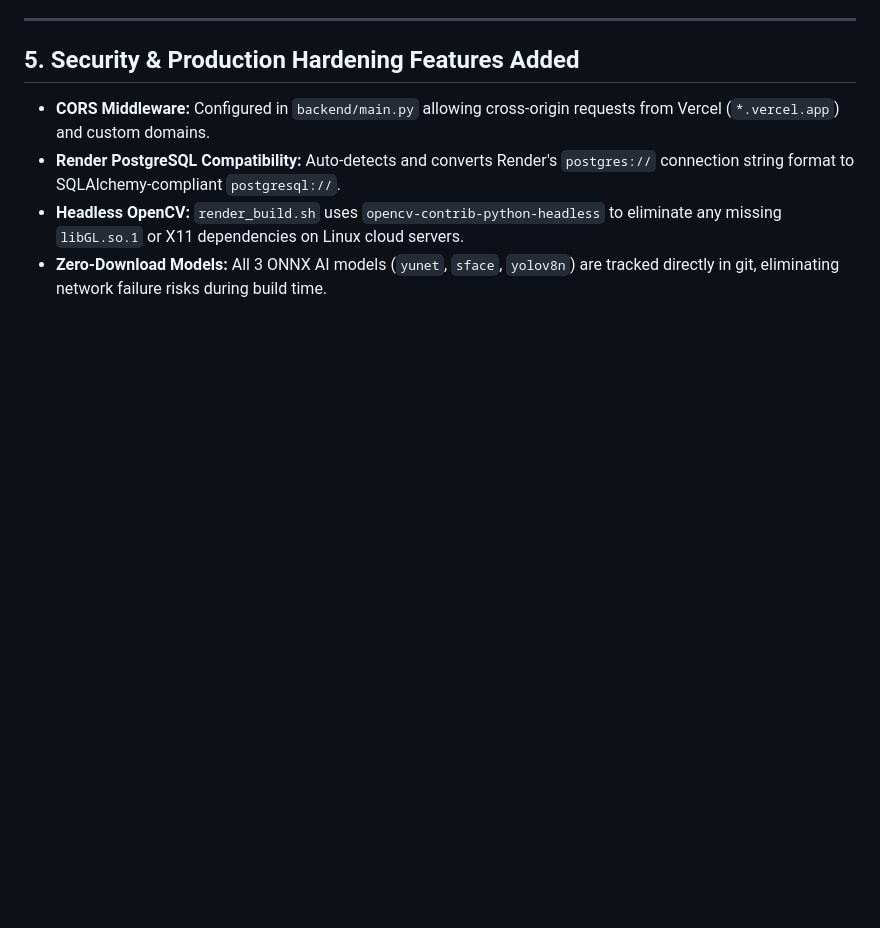
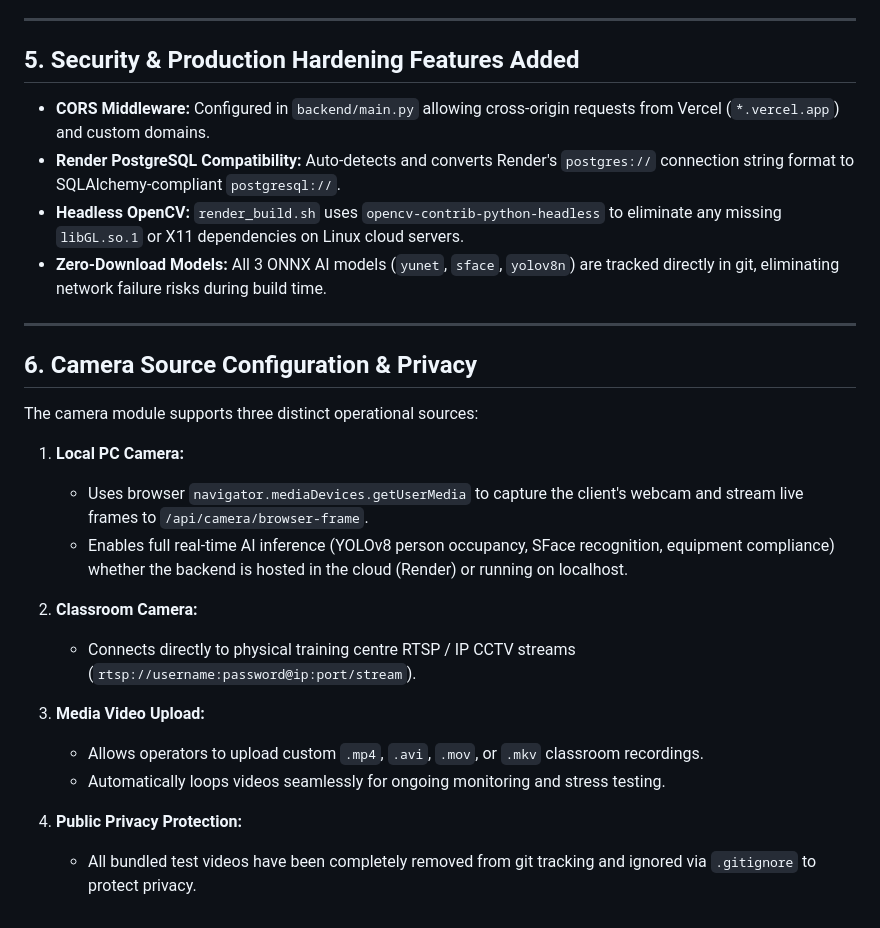
Before and after one commit to vibeee45/SkillWatchAI, a Markdown page: DEPLOYMENT.md, the part around the change. GitHub-like rendering; blank space fills up the shorter version.

Commit message:
docs(camera): document Local PC Camera, Classroom RTSP, Media Video Upload, and privacy compliance

```diff
--- a/DEPLOYMENT.md
+++ b/DEPLOYMENT.md
@@ -109,3 +109,23 @@ SkillWatch AI includes a **Dynamic Cloud Backend Resolver**:
 - **Render PostgreSQL Compatibility:** Auto-detects and converts Render's `postgres://` connection string format to SQLAlchemy-compliant `postgresql://`.
 - **Headless OpenCV:** `render_build.sh` uses `opencv-contrib-python-headless` to eliminate any missing `libGL.so.1` or X11 dependencies on Linux cloud servers.
 - **Zero-Download Models:** All 3 ONNX AI models (`yunet`, `sface`, `yolov8n`) are tracked directly in git, eliminating network failure risks during build time.
+
+---
+
+## 6. Camera Source Configuration & Privacy
+
+The camera module supports three distinct operational sources:
+
+1. **Local PC Camera:**
+   - Uses browser `navigator.mediaDevices.getUserMedia` to capture the client's webcam and stream live frames to `/api/camera/browser-frame`.
+   - Enables full real-time AI inference (YOLOv8 person occupancy, SFace recognition, equipment compliance) whether the backend is hosted in the cloud (Render) or running on localhost.
+
+2. **Classroom Camera:**
+   - Connects directly to physical training centre RTSP / IP CCTV streams (`rtsp://username:password@ip:port/stream`).
+
+3. **Media Video Upload:**
+   - Allows operators to upload custom `.mp4`, `.avi`, `.mov`, or `.mkv` classroom recordings.
+   - Automatically loops videos seamlessly for ongoing monitoring and stress testing.
+
+4. **Public Privacy Protection:**
+   - All bundled test videos have been completely removed from git tracking and ignored via `.gitignore` to protect privacy.
```
